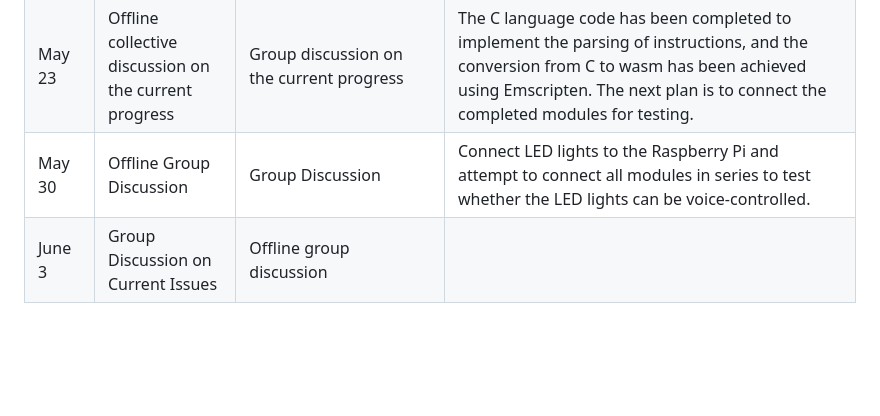
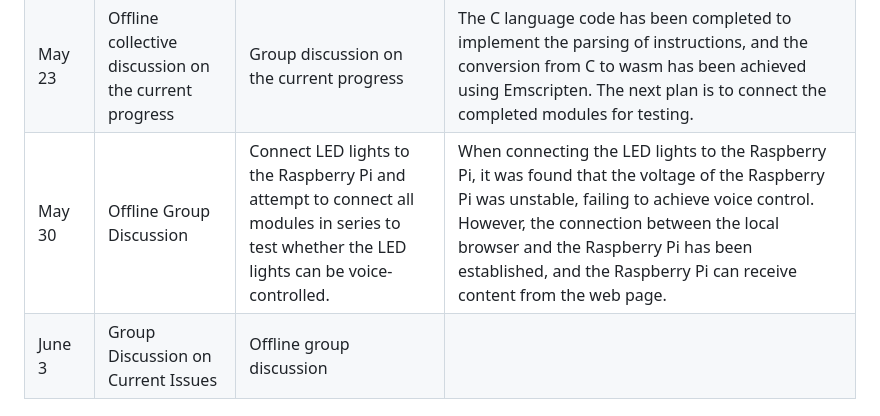
Before and after one commit to OSH-2025/OspreyNest, a Markdown page: README_En.md, the part around the change. Drawn GitHub-style; blank space fills up the shorter version.

```diff
--- a/README_En.md
+++ b/README_En.md
@@ -32,5 +32,5 @@
 |May 11 - May 12|Offline centralized discussion on the project follow-up|Improve the Raspberry Pi connection, install Emscripten for the subsequent conversion from C to Wasm, and discuss whether a large model is needed for semantic analysis of speech text.|The connection of the Raspberry Pi locally has been completed. The display interface of the Raspberry Pi can be viewed on the computer via VNC, and a remote connection to the Raspberry Pi can be made using VSCode SSH-Remote. The installation of Emscripten has been completed. It has been decided in discussions not to use large models for semantic analysis of voice text for the time being, as an optional aspect of the project. The meeting decided that the next step is to set up a simple Flask server on the Raspberry Pi to receive data, and to install WasmEdge to expose GPIO to the WASM module.|
 |May 18|Offline collective discussion|Group discussion on progress and encountered issues|At present, the voltage of the Raspberry Pi is unstable and often disconnects. We have decided to find suitable connection cables and a power adapter in the next step to ensure stable voltage. The Raspberry Pi server programming has been completed and will be tested once the Raspberry Pi can connect stably.|
 |May 23|Offline collective discussion on the current progress|Group discussion on the current progress|The C language code has been completed to implement the parsing of instructions, and the conversion from C to wasm has been achieved using Emscripten. The next plan is to connect the completed modules for testing.|
-|May 30|Offline Group Discussion|Group Discussion|Connect LED lights to the Raspberry Pi and attempt to connect all modules in series to test whether the LED lights can be voice-controlled.|
+|May 30|Offline Group Discussion|Connect LED lights to the Raspberry Pi and attempt to connect all modules in series to test whether the LED lights can be voice-controlled.|When connecting the LED lights to the Raspberry Pi, it was found that the voltage of the Raspberry Pi was unstable, failing to achieve voice control. However, the connection between the local browser and the Raspberry Pi has been established, and the Raspberry Pi can receive content from the web page.|
 |June 3|Group Discussion on Current Issues|Offline group discussion|
```
